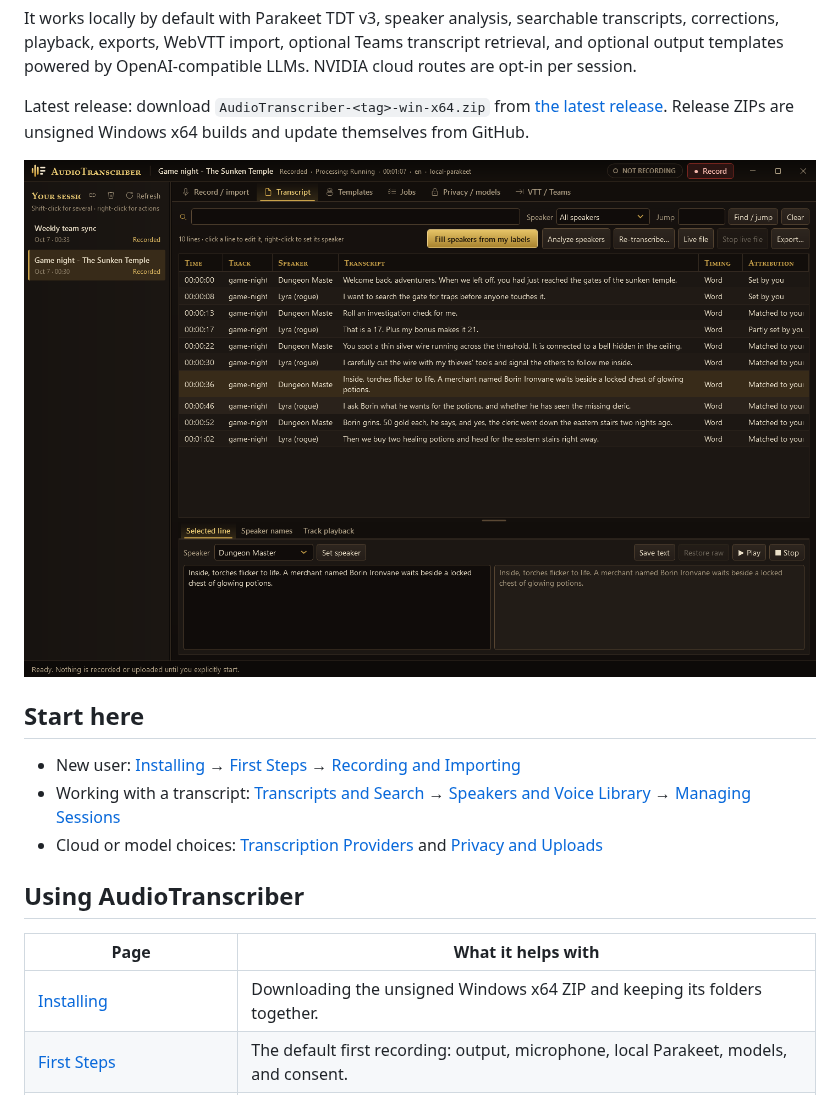
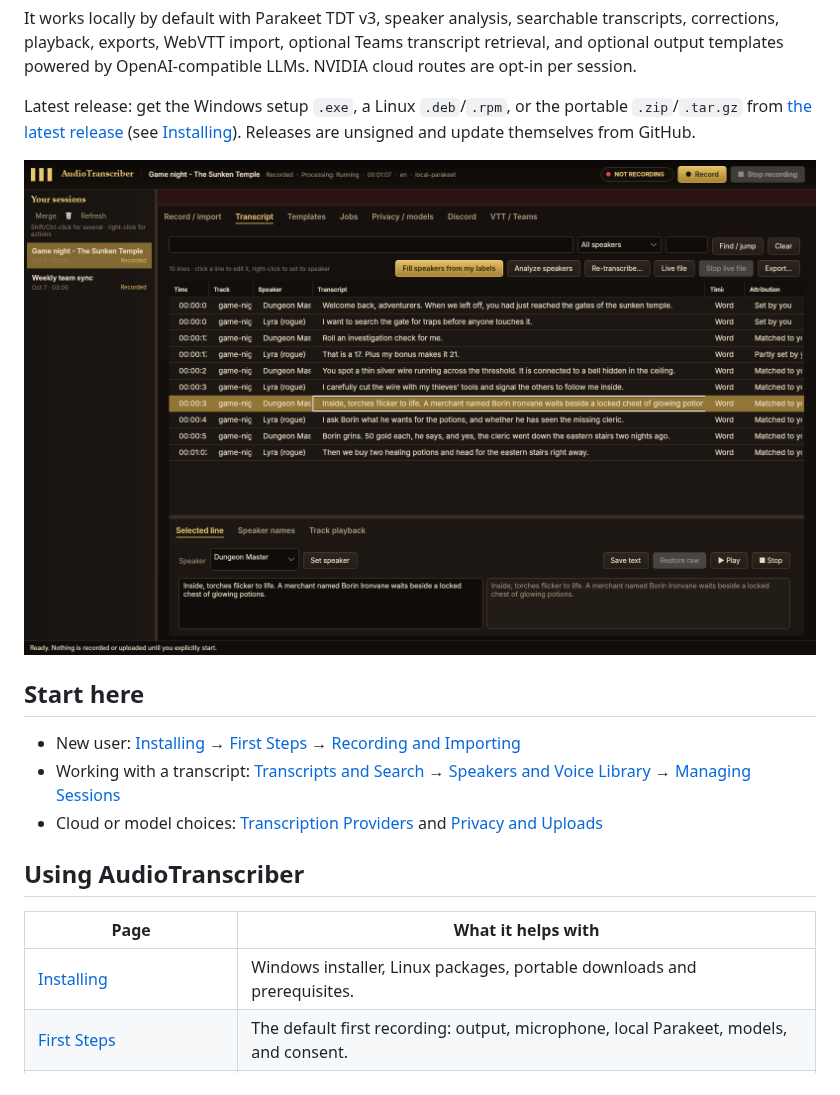
Before and after one commit to throndir2/AudioTranscriber, a Markdown page: docs/wiki/Home.md, the part around the change. Rendered like a GitHub page; pictures changed too: docs/images/transcript.png.

```diff
--- a/docs/wiki/Home.md
+++ b/docs/wiki/Home.md
@@ -13,9 +13,10 @@ transcripts, corrections, playback, exports, WebVTT import, optional Teams trans
 retrieval, and optional output templates powered by OpenAI-compatible LLMs. NVIDIA cloud
 routes are opt-in per session.
 
-Latest release: download `AudioTranscriber-<tag>-win-x64.zip` from [the latest
-release](https://github.com/throndir2/AudioTranscriber/releases/latest). Release ZIPs
-are unsigned Windows x64 builds and update themselves from GitHub.
+Latest release: get the Windows setup `.exe`, a Linux `.deb`/`.rpm`, or the portable
+`.zip`/`.tar.gz` from [the latest release](https://github.com/throndir2/AudioTranscriber/releases/latest)
+(see [Installing](Installing-AudioTranscriber)). Releases are unsigned and update
+themselves from GitHub.
 
 <img src="https://raw.githubusercontent.com/throndir2/AudioTranscriber/main/docs/images/transcript.png" alt="A transcribed game session with every line labeled by speaker">
 
@@ -29,7 +30,7 @@ are unsigned Windows x64 builds and update themselves from GitHub.
 
 | Page | What it helps with |
 | --- | --- |
-| [Installing](Installing-AudioTranscriber) | Downloading the unsigned Windows x64 ZIP and keeping its folders together. |
+| [Installing](Installing-AudioTranscriber) | Windows installer, Linux packages, portable downloads and prerequisites. |
 | [First Steps](First-Steps) | The default first recording: output, microphone, local Parakeet, models, and consent. |
 | [Recording and Importing](Recording-and-Importing) | Recording output/mic audio, importing media, phrase pauses, and live activity. |
 | [Transcripts and Search](Transcripts-and-Search) | Searching, correcting, playing, exporting, and mirroring transcripts to a live file. |
```
Also changed, not shown: README.md (+13 -7 lines), docs/images/discord.png (added), docs/images/privacy-models.png, docs/images/record.png, docs/images/speakers.png, docs/images/templates.png.
